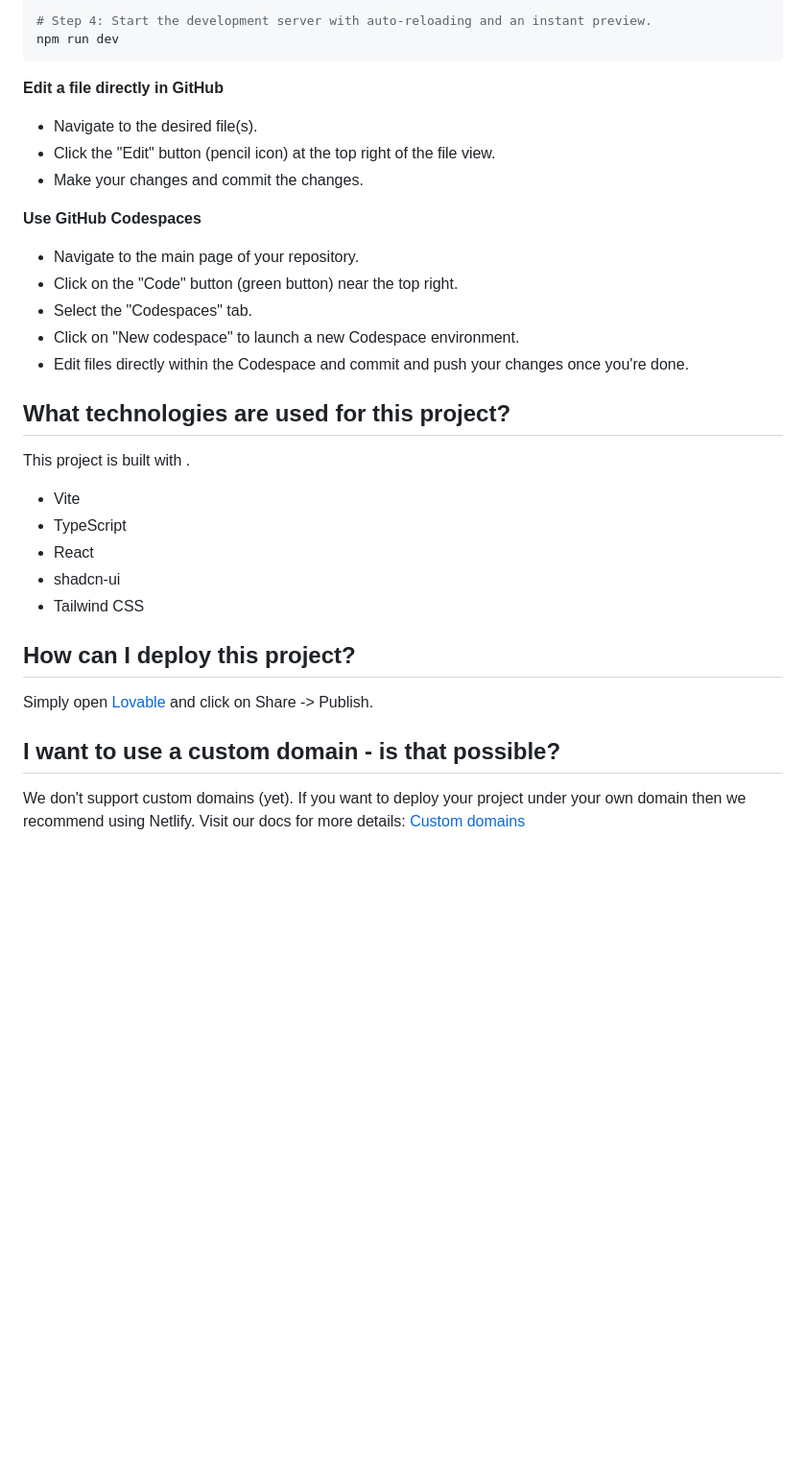
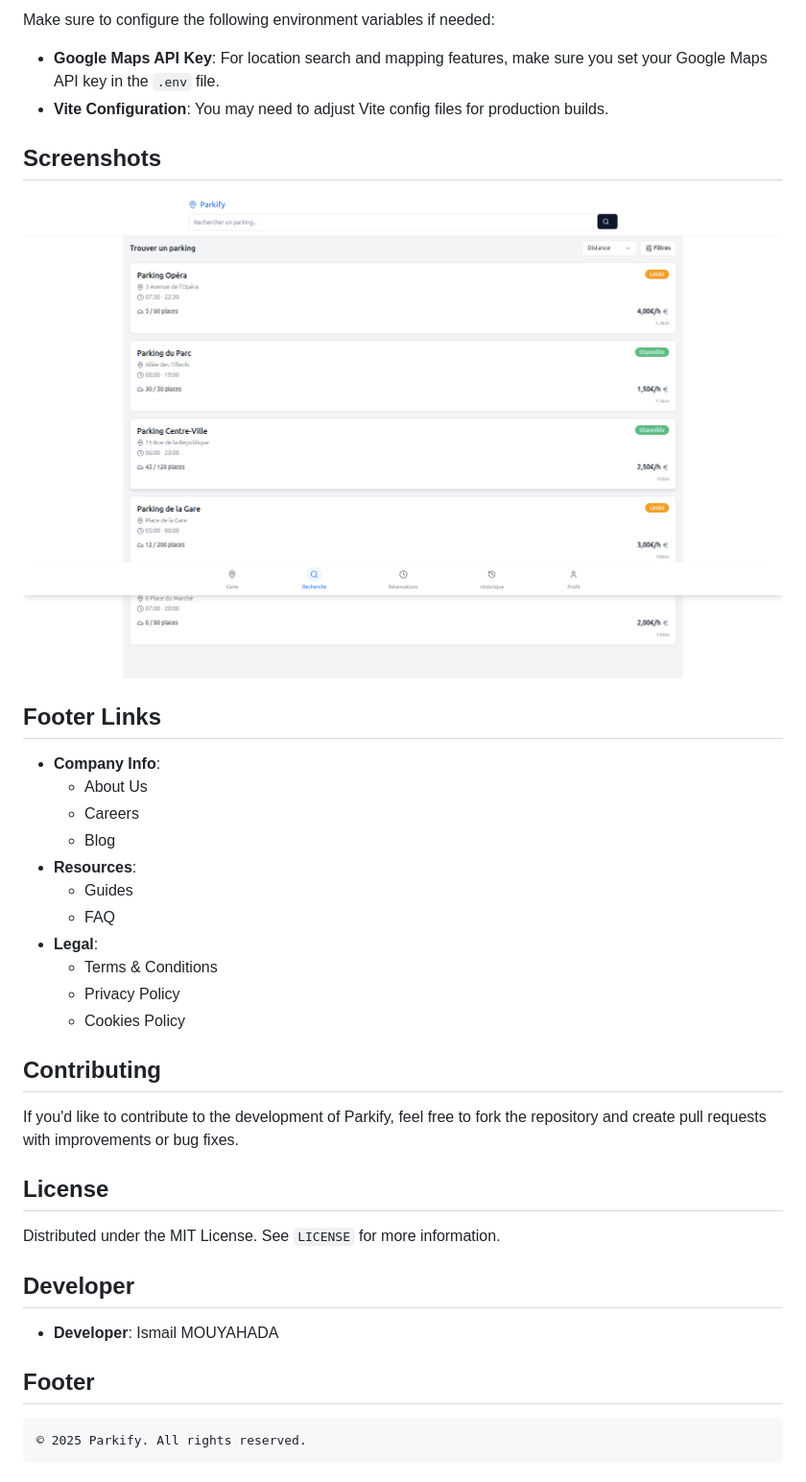
Before and after one commit to ghostland-dev/Master-Parkify-Finder-Flare-App, a Markdown page: README.md, the part around one of its changes. Shown at 96% size. Rendered like a GitHub page; pictures changed too: image.png (added); blank space fills up the shorter version.

````diff
--- a/README.md
+++ b/README.md
@@ -34,36 +56,40 @@ npm i
 
-# Step 4: Start the development server with auto-reloading and an instant preview.
-npm run dev
+Make sure to configure the following environment variables if needed:
+
+- **Google Maps API Key**: For location search and mapping features, make sure you set your Google Maps API key in the `.env` file.
+- **Vite Configuration**: You may need to adjust Vite config files for production builds.
+
+## Screenshots
+
+![alt text](image.png)
+## Footer Links
+
+- **Company Info**:
+  - About Us
+  - Careers
+  - Blog
+- **Resources**:
+  - Guides
+  - FAQ
+- **Legal**:
+  - Terms & Conditions
+  - Privacy Policy
+  - Cookies Policy
+
+## Contributing
+
+If you'd like to contribute to the development of Parkify, feel free to fork the repository and create pull requests with improvements or bug fixes.
+
+## License
+
+Distributed under the MIT License. See `LICENSE` for more information.
+
+## Developer
+
+- **Developer**: Ismail MOUYAHADA
+
+## Footer
+
 ```
-
-**Edit a file directly in GitHub**
-
-- Navigate to the desired file(s).
-- Click the "Edit" button (pencil icon) at the top right of the file view.
-- Make your changes and commit the changes.
-
-**Use GitHub Codespaces**
-
-- Navigate to the main page of your repository.
-- Click on the "Code" button (green button) near the top right.
-- Select the "Codespaces" tab.
-- Click on "New codespace" to launch a new Codespace environment.
-- Edit files directly within the Codespace and commit and push your changes once you're done.
-
-## What technologies are used for this project?
-
-This project is built with .
-
-- Vite
-- TypeScript
-- React
-- shadcn-ui
-- Tailwind CSS
-
-## How can I deploy this project?
-
-Simply open [Lovable](https://lovable.dev/projects/c740fc51-d14a-4a67-a30b-bce75b14ed34) and click on Share -> Publish.
-
-## I want to use a custom domain - is that possible?
-
-We don't support custom domains (yet). If you want to deploy your project under your own domain then we recommend using Netlify. Visit our docs for more details: [Custom domains](https://docs.lovable.dev/tips-tricks/custom-domain/)
+© 2025 Parkify. All rights reserved.
+```
````
Also changed, not shown: other parts of README.md (+41 -19 lines).
